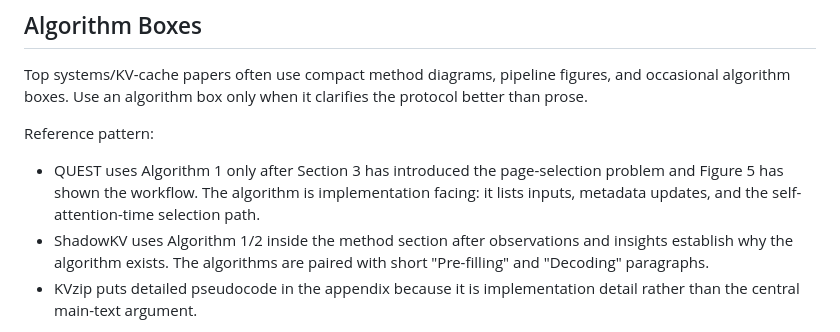
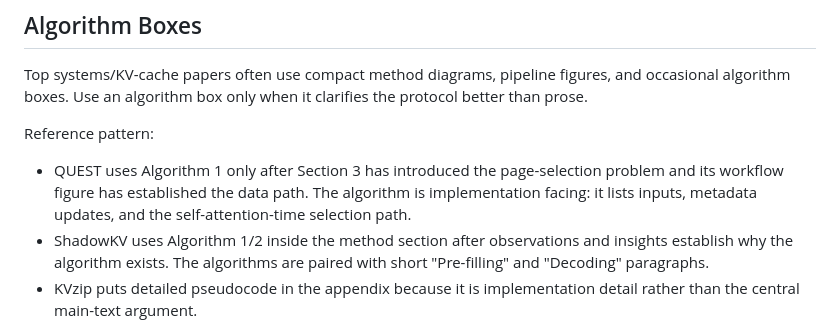
Before and after one commit to arusli1/RepairKV, a Markdown page: paper_guide.md, the part around the change. GitHub-like rendering.

Commit message:
Fix stale status and guide references
Co-authored-by: Andrew Rusli <andrewrusli@college.harvard.edu>
Co-authored-by: Shreyan Paliwal <shreyan.paliwal@gmail.com>

```diff
--- a/paper_guide.md
+++ b/paper_guide.md
@@ -539,10 +539,10 @@ clarifies the protocol better than prose.
 
 Reference pattern:
 
-- QUEST uses Algorithm 1 only after Section 3 has introduced the page-selection
-  problem and Figure 5 has shown the workflow. The algorithm is implementation
-  facing: it lists inputs, metadata updates, and the self-attention-time
-  selection path.
+- QUEST uses Algorithm 1 only after Section 3 has introduced the
+  page-selection problem and its workflow figure has established the data path.
+  The algorithm is implementation facing: it lists inputs, metadata updates,
+  and the self-attention-time selection path.
 - ShadowKV uses Algorithm 1/2 inside the method section after observations and
   insights establish why the algorithm exists. The algorithms are paired with
   short "Pre-filling" and "Decoding" paragraphs.
```
Also changed, not shown: phases/phase14_critical_flaw_closure/phase14_status.md (+1 -1 lines).
